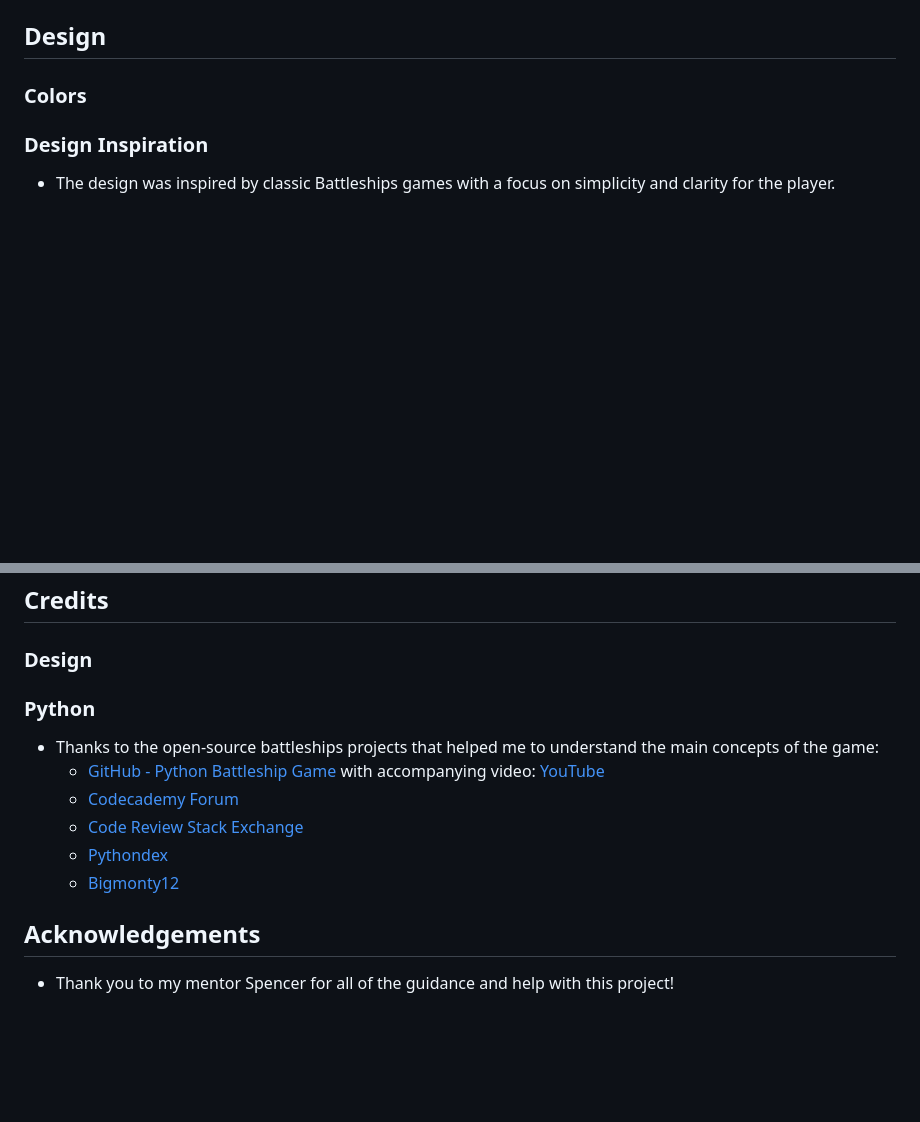
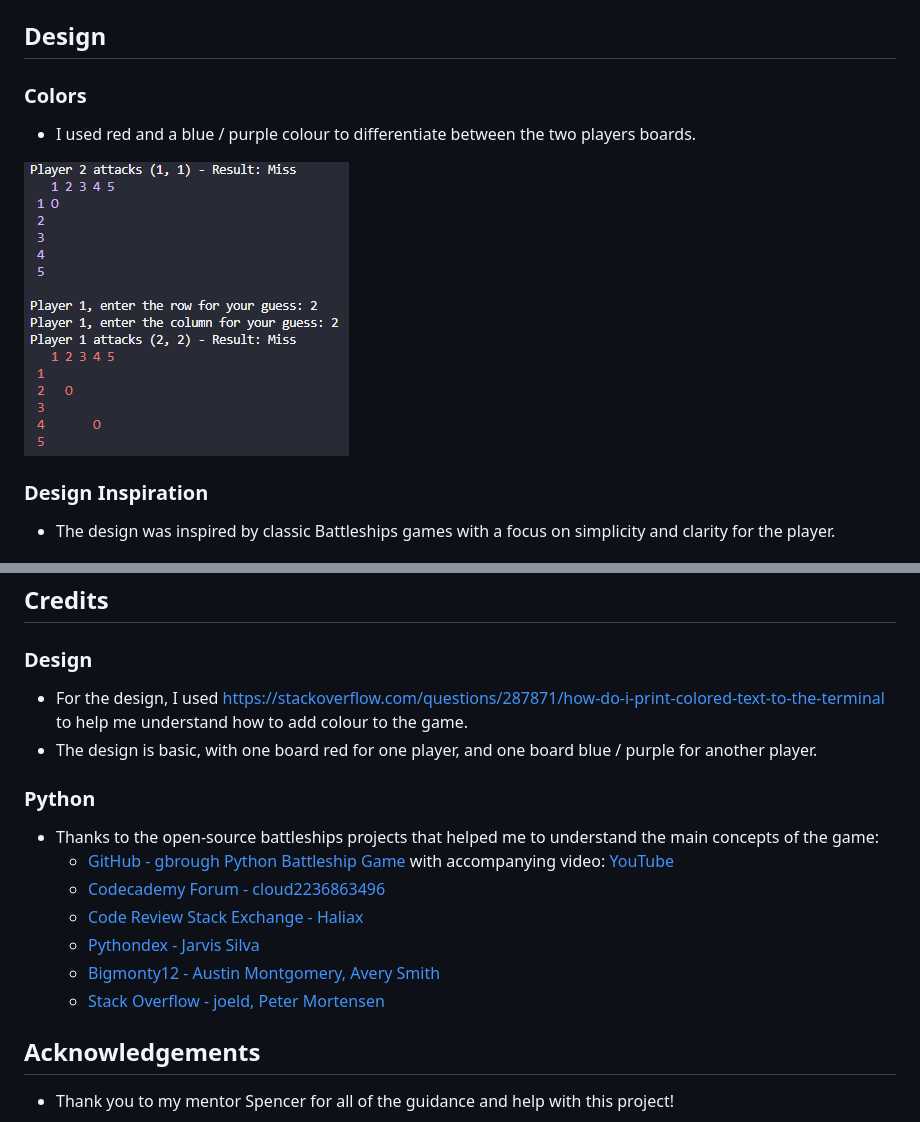
Before and after one commit to Code-Institute-Submissions/KittyDig-Portfolio3, a Markdown page: README.md, 2 parts joined by grey strips. Drawn GitHub-style; pictures changed too: images/colours.png (added); blank space fills up the shorter version.

Commit message:
Fixed the credits section to be more specific and added an image to the README

```diff
--- a/README.md
+++ b/README.md
@@ -37,6 +37,9 @@
 ## Design
 
 ### Colors
+- I used red and a blue / purple colour to differentiate between the two players boards.
+
+![colours](images/colours.png)
 
 ### Design Inspiration
 - The design was inspired by classic Battleships games with a focus on simplicity and clarity for the player.
@@ -80,14 +83,17 @@
 ## Credits
 
 ### Design
+- For the design, I used https://stackoverflow.com/questions/287871/how-do-i-print-colored-text-to-the-terminal to help me understand how to add colour to the game.
+- The design is basic, with one board red for one player, and one board blue / purple for another player.
 
 ### Python
 - Thanks to the open-source battleships projects that helped me to understand the main concepts of the game:
-  - [GitHub - Python Battleship Game](https://github.com/gbrough/battleship/blob/main/single_player.py) with accompanying video: [YouTube](https://www.youtube.com/watch?app=desktop&v=tF1WRCrd_HQ)
-  - [Codecademy Forum](https://discuss.codecademy.com/t/excellent-battleship-game-written-in-python/430605)
-  - [Code Review Stack Exchange](https://codereview.stackexchange.com/questions/232013/a-simple-battleship-game)
-  - [Pythondex](https://pythondex.com/python-battleship-game)
-  - [Bigmonty12](https://bigmonty12.github.io/battleship)
+  - [GitHub - gbrough Python Battleship Game](https://github.com/gbrough/battleship/blob/main/single_player.py) with accompanying video: [YouTube](https://www.youtube.com/watch?app=desktop&v=tF1WRCrd_HQ)
+  - [Codecademy Forum - cloud2236863496](https://discuss.codecademy.com/t/excellent-battleship-game-written-in-python/430605)
+  - [Code Review Stack Exchange - Haliax](https://codereview.stackexchange.com/questions/232013/a-simple-battleship-game)
+  - [Pythondex - Jarvis Silva](https://pythondex.com/python-battleship-game)
+  - [Bigmonty12 - Austin Montgomery, Avery Smith](https://bigmonty12.github.io/battleship)
+  - [Stack Overflow - joeld, Peter Mortensen](https://stackoverflow.com/questions/287871/how-do-i-print-colored-text-to-the-terminal)
 
 ## Acknowledgements
 - Thank you to my mentor Spencer for all of the guidance and help with this project!
```
Also changed, not shown: other parts of README.md (+1 -1 lines).
